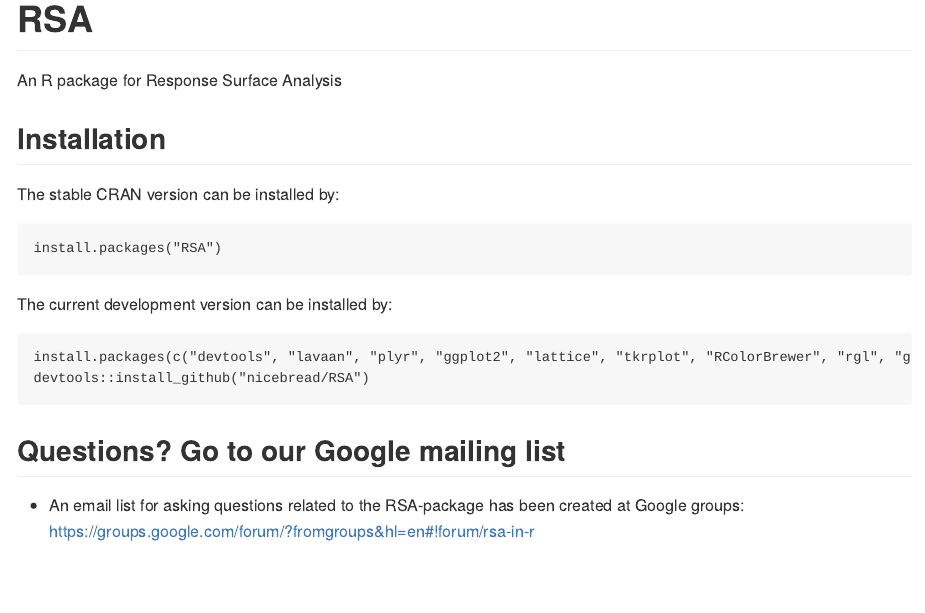
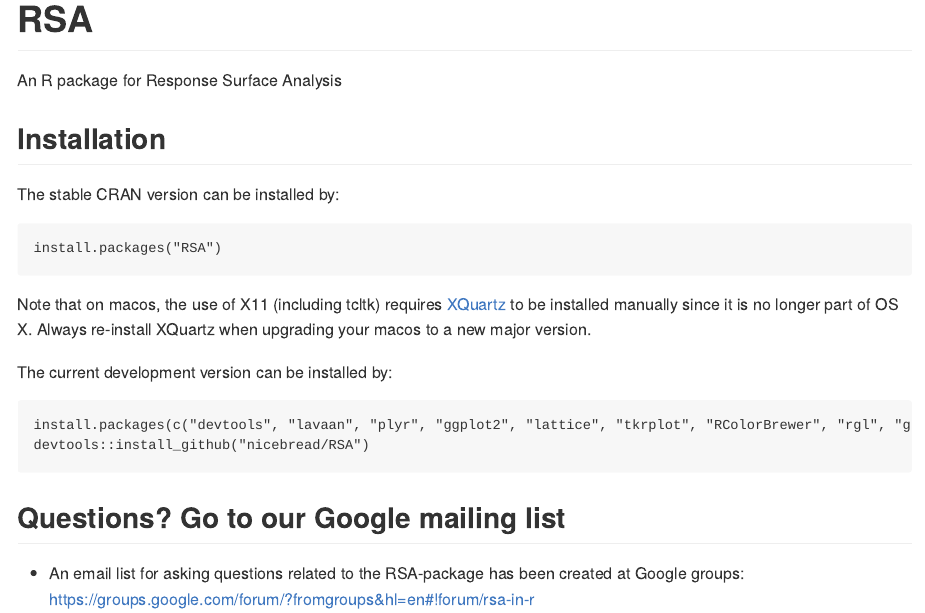
Before and after one commit to nicebread/RSA, an R Markdown document (README.Rmd): the page in a window 1100 px wide, from its top. The pictures show the output file README.md that the author committed with the source, drawn offline in the style of GitHub; badge pictures from the web are left out.

Commit message:
Update README

```diff
--- a/README.Rmd
+++ b/README.Rmd
@@ -38,6 +38,8 @@ An R package for Response Surface Analysis
 The stable CRAN version can be installed by:
 
     install.packages("RSA")
+
+Note that on macos, the use of X11 (including tcltk) requires [XQuartz](https://www.xquartz.org) to be installed manually since it is no longer part of OS X. Always re-install XQuartz when upgrading your macos to a new major version.
 
 The current development version can be installed by:
 
```
Also changed, not shown: README.md.
